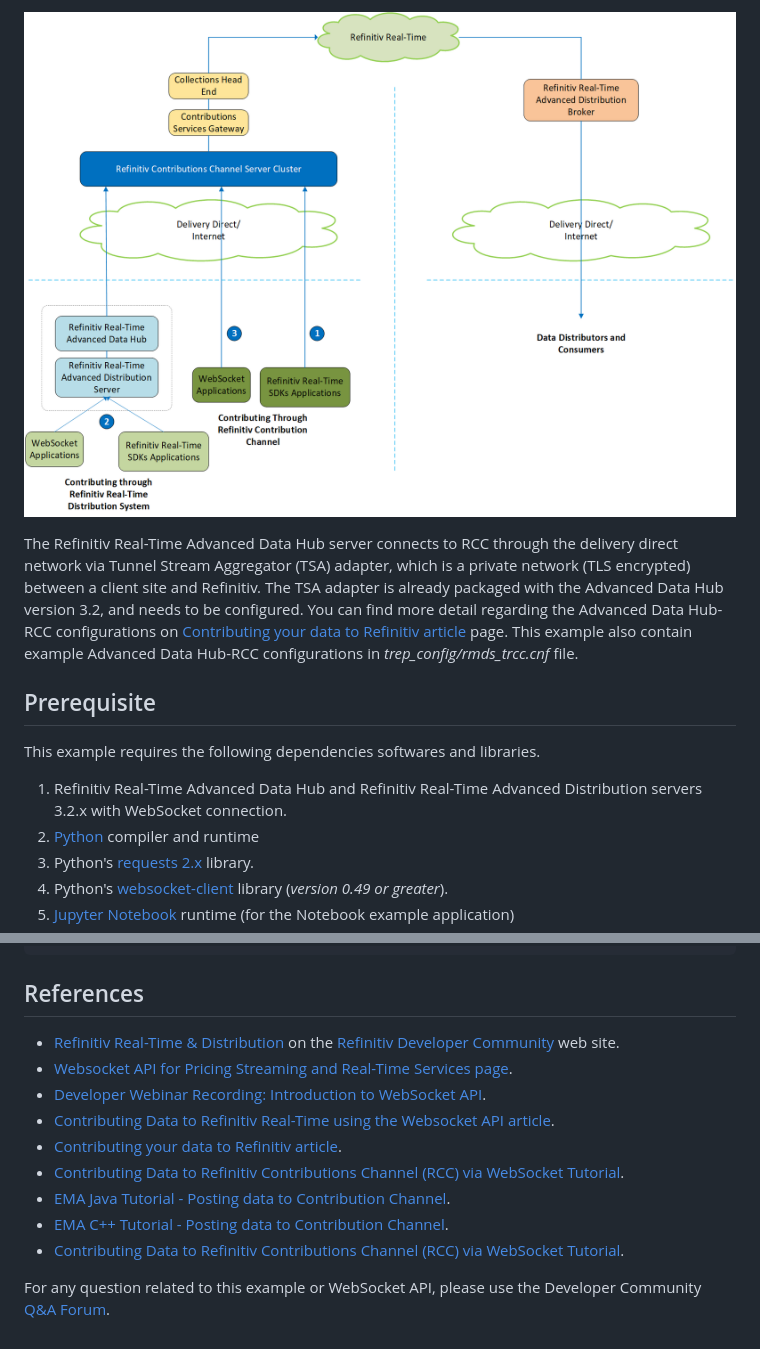
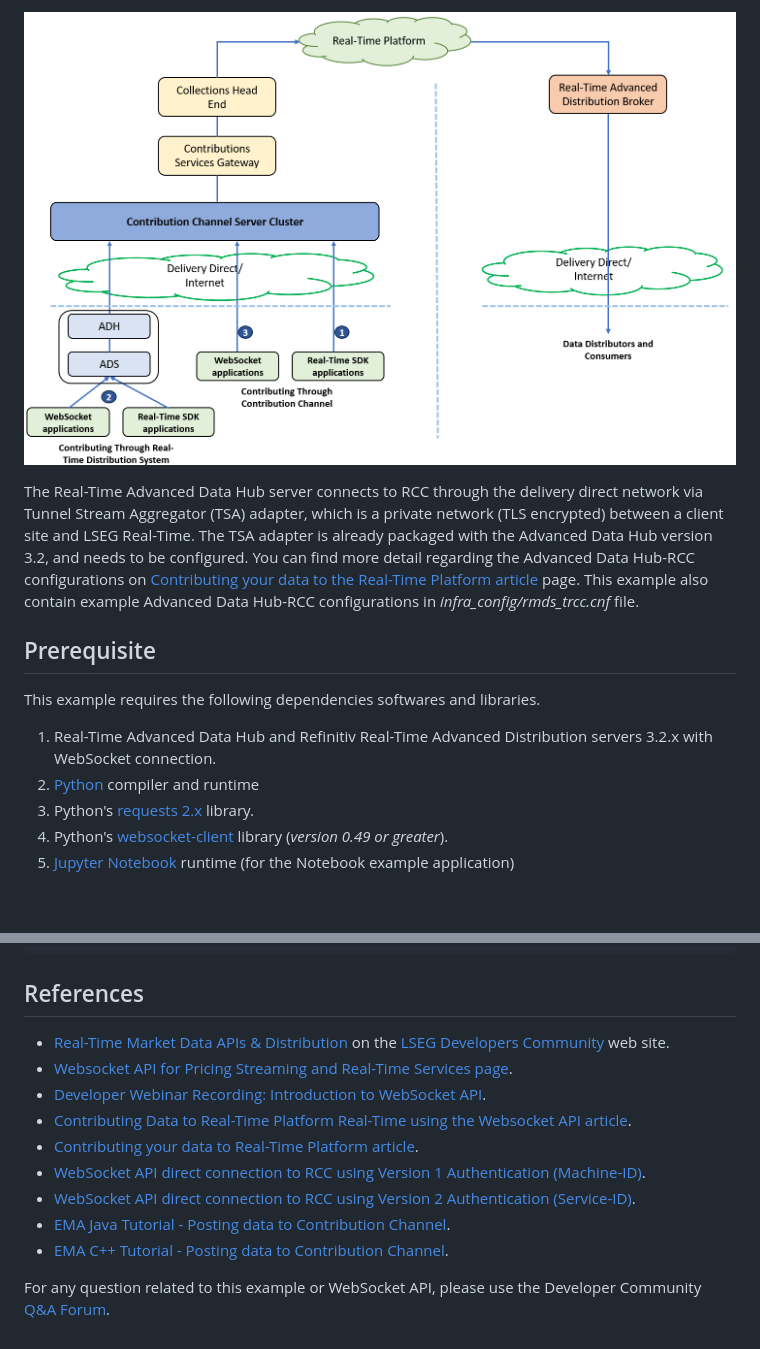
Before and after one commit to LSEG-API-Samples/Example.WebSocketAPI.Posting.TRCC, a Markdown page: README.md, 2 parts joined by grey strips. Drawn GitHub-style; pictures changed too: images/diagram_trcc_ws.png; blank space fills up the shorter version.

````diff
--- a/README.md
+++ b/README.md
@@ -43,11 +51,12 @@ This article is focusing on **the second method** which is contributing data via
 
 ![Figure-1](images/diagram_trcc_ws.png "RCC Contribution Diagram")
 
-The Refinitiv Real-Time Advanced Data Hub server connects to RCC through the delivery direct network via Tunnel Stream Aggregator (TSA) adapter, which is a private network (TLS encrypted) between a client site and Refinitiv. The TSA adapter is already packaged with the  Advanced Data Hub version 3.2, and needs to be configured. You can find more detail regarding the Advanced Data Hub-RCC configurations on [Contributing your data to Refinitiv article](https://developers.refinitiv.com/en/article-catalog/article/contributing-your-data-refinitiv) page. This example also contain example Advanced Data Hub-RCC configurations in *trep_config/rmds_trcc.cnf* file.
+The Real-Time Advanced Data Hub server connects to RCC through the delivery direct network via Tunnel Stream Aggregator (TSA) adapter, which is a private network (TLS encrypted) between a client site and LSEG Real-Time. The TSA adapter is already packaged with the  Advanced Data Hub version 3.2, and needs to be configured. You can find more detail regarding the Advanced Data Hub-RCC configurations on [Contributing your data to the Real-Time Platform article](https://developers.lseg.com/article/contributing-your-data-thomson-reuters) page. This example also contain example Advanced Data Hub-RCC configurations in *infra_config/rmds_trcc.cnf* file.
 
 ## Prerequisite
 This example requires the following dependencies softwares and libraries.
-1. Refinitiv Real-Time Advanced Data Hub and Refinitiv Real-Time Advanced Distribution servers 3.2.x with WebSocket connection.
+
+1. Real-Time Advanced Data Hub and Refinitiv Real-Time Advanced Distribution servers 3.2.x with WebSocket connection.
 2. [Python](https://www.python.org/) compiler and runtime
 3. Python's [requests 2.x](https://pypi.org/project/requests/) library.
 4. Python's [websocket-client](https://pypi.org/project/websocket-client/) library (*version 0.49 or greater*).
@@ -207,14 +216,16 @@ RECEIVED:
 ```
 
 ## References
-* [Refinitiv Real-Time & Distribution](https://developers.refinitiv.com/en/use-cases-catalog/refinitiv-real-time) on the [Refinitiv Developer Community](https://developers.refinitiv.com/) web site.
-* [Websocket API for Pricing Streaming and Real-Time Services page](https://developers.refinitiv.com/en/api-catalog/refinitiv-real-time-opnsrc/refinitiv-websocket-api).
-* [Developer Webinar Recording: Introduction to WebSocket API](https://www.youtube.com/watch?v=CDKWMsIQfaw).
-* [Contributing Data to Refinitiv Real-Time using the Websocket API article](https://developers.refinitiv.com/en/article-catalog/article/contributing-data-trep-using-websocket-api).
-* [Contributing your data to Refinitiv article](https://developers.refinitiv.com/en/article-catalog/article/contributing-your-data-refinitiv).
-* [Contributing Data to Refinitiv Contributions Channel (RCC) via WebSocket Tutorial](https://developers.refinitiv.com/en/api-catalog/elektron/refinitiv-websocket-api/tutorials#contributing-data-to-refinitiv-contributions-channel).
-* [EMA Java Tutorial - Posting data to Contribution Channel](https://developers.refinitiv.com/en/api-catalog/refinitiv-real-time-opnsrc/rt-sdk-java/tutorials#ema-consumer-posting-data-to-contribution-channel).
-* [EMA C++ Tutorial - Posting data to Contribution Channel](https://developers.refinitiv.com/en/api-catalog/refinitiv-real-time-opnsrc/rt-sdk-cc/tutorials#ema-consumer-posting-data-to-contribution-channel).
-* [Contributing Data to Refinitiv Contributions Channel (RCC) via WebSocket Tutorial](https://developers.refinitiv.com/en/api-catalog/refinitiv-real-time-opnsrc/refinitiv-websocket-api/tutorials#contributing-data-to-refinitiv-contributions-channel).
 
-For any question related to this example or WebSocket API, please use the Developer Community [Q&A Forum](https://community.developers.refinitiv.com/spaces/152/websocket-api.html).
+- [Real-Time Market Data APIs & Distribution](https://developers.lseg.com/en/use-cases-catalog/real-time) on the [LSEG Developers Community](https://developers.lseg.com/) web site.
+- [Websocket API for Pricing Streaming and Real-Time Services page](https://developers.lseg.com/en/api-catalog/real-time-opnsrc/websocket-api).
+- [Developer Webinar Recording: Introduction to WebSocket API](https://www.youtube.com/watch?v=CDKWMsIQfaw).
+- [Contributing Data to Real-Time Platform Real-Time using the Websocket API article](https://developers.lseg.com/en/article-catalog/article/contributing-data-trep-using-websocket-api).
+- [Contributing your data to Real-Time Platform article](https://developers.lseg.com/en/article-catalog/article/contributing-your-data-refinitiv).
+- [WebSocket API direct connection to RCC using Version 1 Authentication (Machine-ID)](https://developers.lseg.com/en/api-catalog/real-time-opnsrc/websocket-api/tutorials#contributing-data-to-refinitiv-contribution-channel).
+- [WebSocket API direct connection to RCC using Version 2 Authentication (Service-ID)](https://developers.lseg.com/en/api-catalog/real-time-opnsrc/websocket-api/tutorials#contributing-data-to-contributions-channel-v2).
+- [EMA Java Tutorial - Posting data to Contribution Channel](https://developers.lseg.com/en/api-catalog/real-time-opnsrc/rt-sdk-java/tutorials#ema-consumer-posting-data-to-contribution-channel).
+- [EMA C++ Tutorial - Posting data to Contribution Channel](https://developers.lseg.com/en/api-catalog/real-time-opnsrc/rt-sdk-cc/tutorials#ema-consumer-posting-data-to-contribution-channel).
+
+
+For any question related to this example or WebSocket API, please use the Developer Community [Q&A Forum](https://community.developers.refinitiv.com).
````
Also changed, not shown: other parts of README.md (+28 -20 lines), notebook_python/images/diagram_trcc_ws.png, 6 other files.
